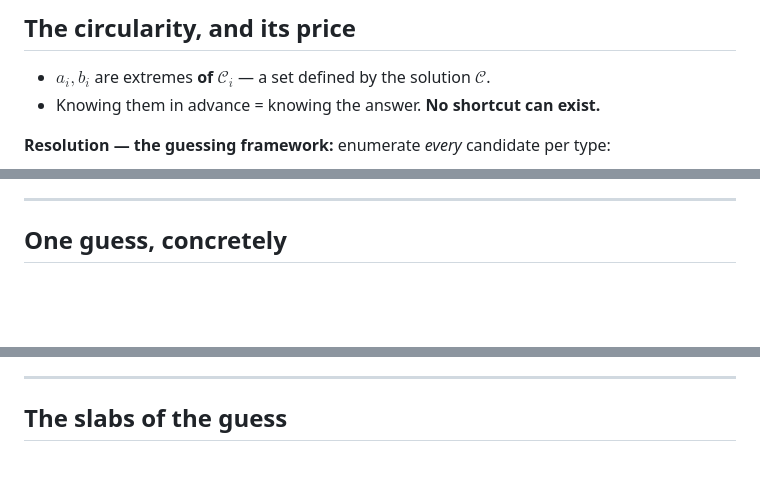
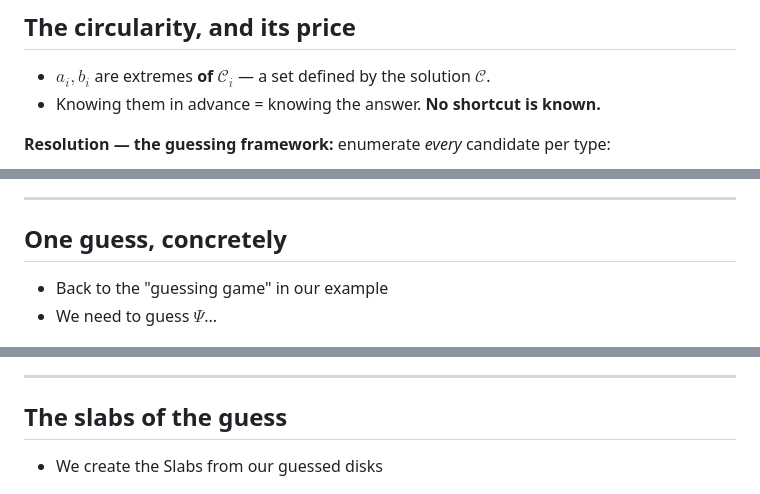
Before and after one commit to guyo13/openu-cg-seminar, a Markdown page: slides/slides.md, 3 parts joined by grey strips. GitHub-like rendering; blank space fills up the shorter version.

```diff
--- a/slides/slides.md
+++ b/slides/slides.md
@@ -197,7 +197,7 @@ The extremes we need are extremes OF C_1 — a set nobody knows. -->
 ## The circularity, and its price
 
 - $a_i, b_i$ are extremes **of $\mathcal{C}_i$** — a set defined by the solution $\mathcal{C}$.
-- Knowing them in advance = knowing the answer. **No shortcut can exist.**
+- Knowing them in advance = knowing the answer. **No shortcut is known.**
 
 <v-click>
 
@@ -288,6 +288,9 @@ cases o slides away from the point nearest p and lands on an endpoint. -->
 
 ## One guess, concretely
 
+- Back to the "guessing game" in our example
+- We need to guess $\Psi$...
+
 <img src="../figs/chapter3/algorithm/guess.png" class="h-95 mx-auto" />
 
 <!-- ~1 min. One iteration of the O(n^{2k}): anchors per type, Psi = the
@@ -313,6 +316,8 @@ non-clique; the correct guess is never detected, only out-competed for. -->
 
 ## The slabs of the guess
 
+- We create the Slabs from our guessed disks
+
 <img src="../figs/chapter3/algorithm/slabs.png" class="h-95 mx-auto" />
 
 <!-- ~1 min. For the correct guess, every disk of C has its center in its
```
Also changed, not shown: other parts of slides/slides.md (+23 -8 lines).
